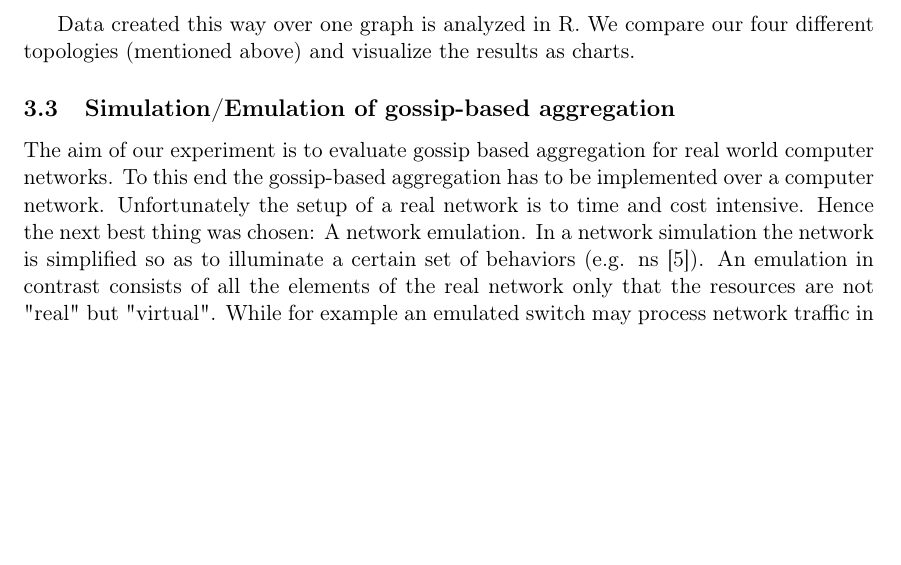
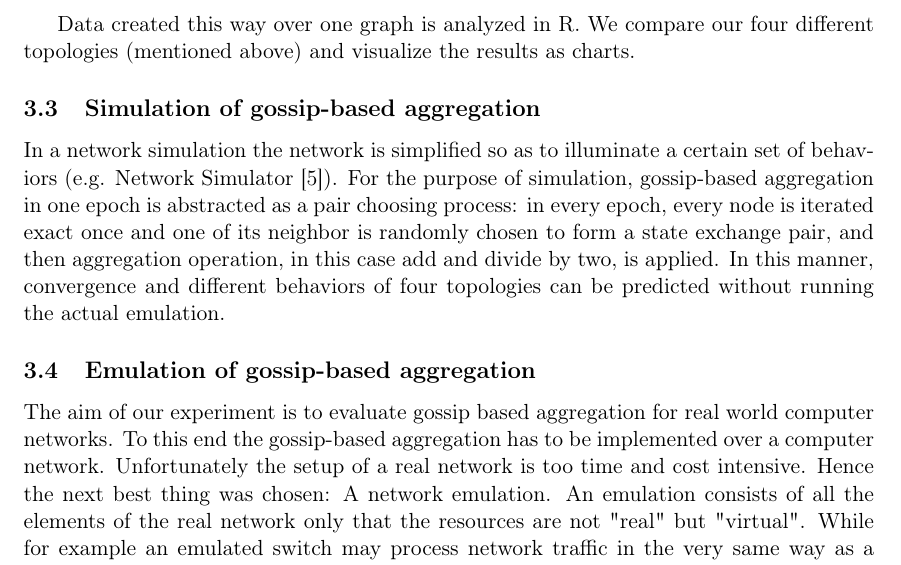
Before and after one commit to guoger/rmsw_final_report, a LaTeX paper (report.tex, which reads ch3.tex): part of page 6 of 10, cut so that both start at the same text, the shorter picture padded with empty space. Compiled offline with pdfLaTeX.

Commit message:
simulation

```diff
--- a/ch3.tex
+++ b/ch3.tex
@@ -17,8 +17,11 @@ Two threads are coexisting (see figure \ref{fig:flow_diag}). The active thread c
 
 Data created this way over one graph is analyzed in R. We compare our four different topologies (mentioned above) and visualize the results as charts.
 
-\subsection{Simulation/Emulation of gossip-based aggregation}
-The aim of our experiment is to evaluate gossip based aggregation for real world computer networks. To this end the gossip-based aggregation has to be implemented over a computer network. Unfortunately the setup of a real network is to time and cost intensive. Hence the next best thing was chosen: A network emulation. In a network simulation the network is simplified so as to illuminate a certain set of behaviors (e.g. ns \cite{ns}). An emulation in contrast consists of all the elements of the real network only that the resources are not "real" but "virtual". While for example an emulated switch may process network traffic in the very same way as a switch in your office, it could be implemented as a linux process.
+\subsection{Simulation of gossip-based aggregation}
+In a network simulation the network is simplified so as to illuminate a certain set of behaviors (e.g. Network Simulator \cite{ns}). For the purpose of simulation, gossip-based aggregation in one epoch is abstracted as a pair choosing process: in every epoch, every node is iterated exact once and one of its neighbor is randomly chosen to form a state exchange pair, and then aggregation operation, in this case add and divide by two, is applied. In this manner, convergence and different behaviors of four topologies can be predicted without running the actual emulation.
+\subsection{Emulation of gossip-based aggregation}
+The aim of our experiment is to evaluate gossip based aggregation for real world computer networks. To this end the gossip-based aggregation has to be implemented over a computer network. Unfortunately the setup of a real network is too time and cost intensive. Hence the next best thing was chosen: A network emulation.
+An emulation consists of all the elements of the real network only that the resources are not "real" but "virtual". While for example an emulated switch may process network traffic in the very same way as a switch in your office, it could be implemented as a linux process.
 
 \begin{figure}[h!]
     \begin{center}
```
Also changed, not shown: report.pdf.
